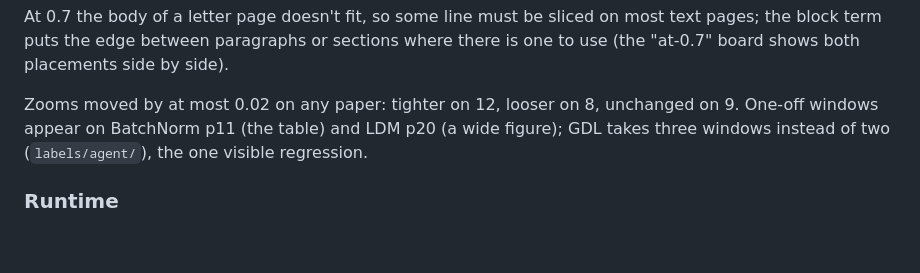
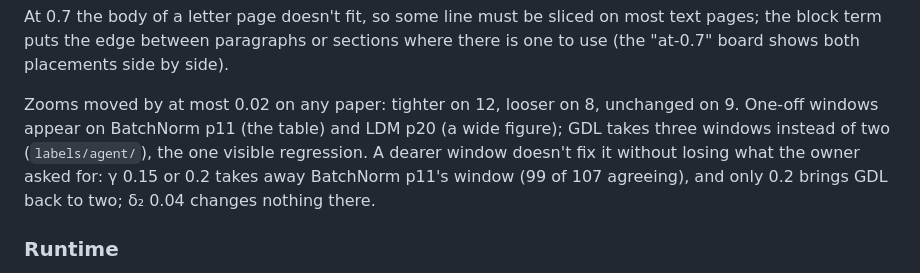
Before and after one commit to frrad/sortes, a Markdown page: tools/zoom-eval/BLOCKS.md, the part around the change. Rendered like a GitHub page; blank space fills up the shorter version.

Commit message:
BLOCKS.md: note the gamma experiment on GDL's third window

```diff
--- a/tools/zoom-eval/BLOCKS.md
+++ b/tools/zoom-eval/BLOCKS.md
@@ -155,7 +155,9 @@ the block term puts the edge between paragraphs or sections where there is one t
 
 Zooms moved by at most 0.02 on any paper: tighter on 12, looser on 8, unchanged on 9. One-off windows
 appear on BatchNorm p11 (the table) and LDM p20 (a wide figure); GDL takes three windows
-instead of two (`labels/agent/`), the one visible regression.
+instead of two (`labels/agent/`), the one visible regression. A dearer window doesn't fix it
+without losing what the owner asked for: γ 0.15 or 0.2 takes away BatchNorm p11's window (99 of
+107 agreeing), and only 0.2 brings GDL back to two; δ₂ 0.04 changes nothing there.
 
 ### Runtime
 
```
